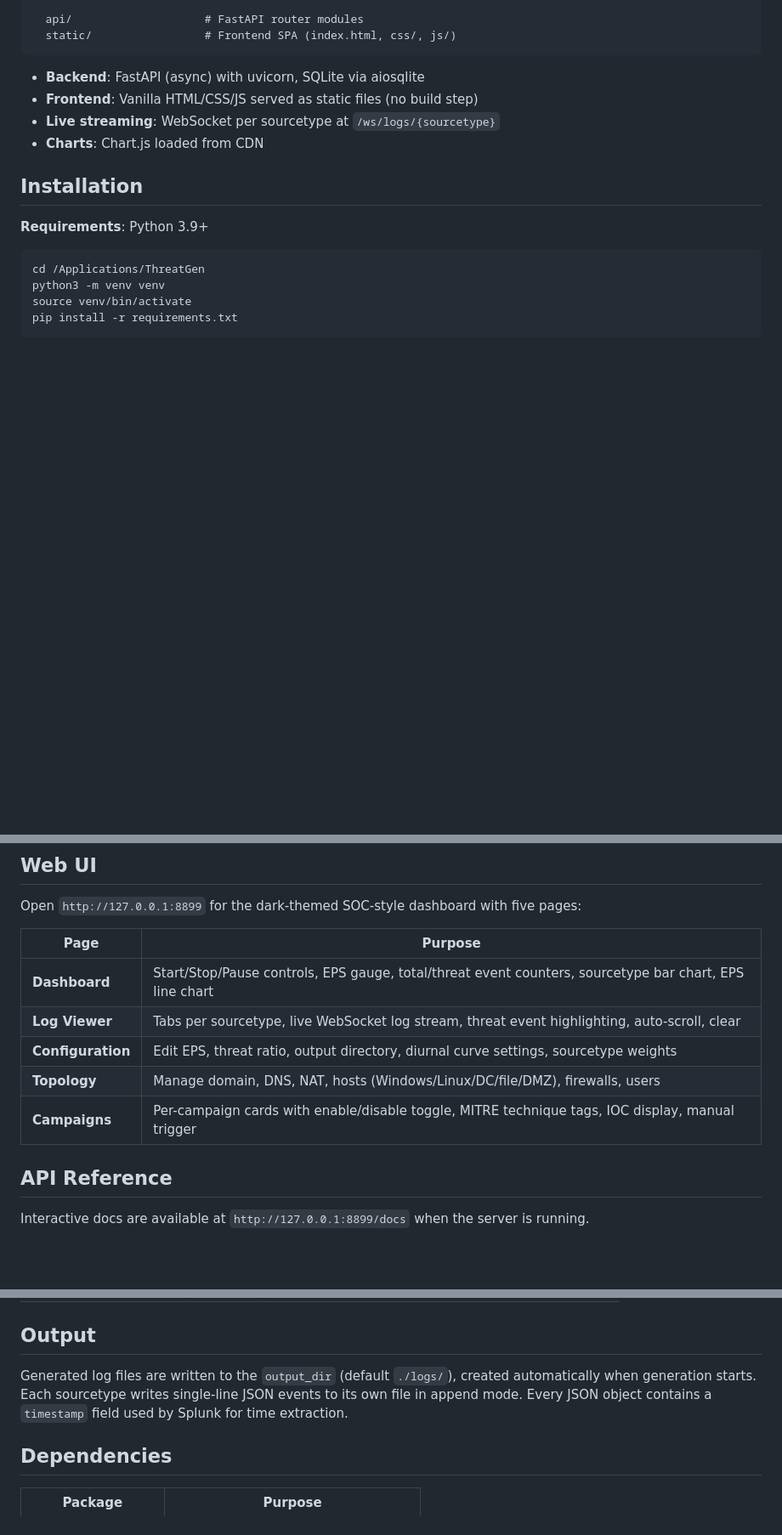
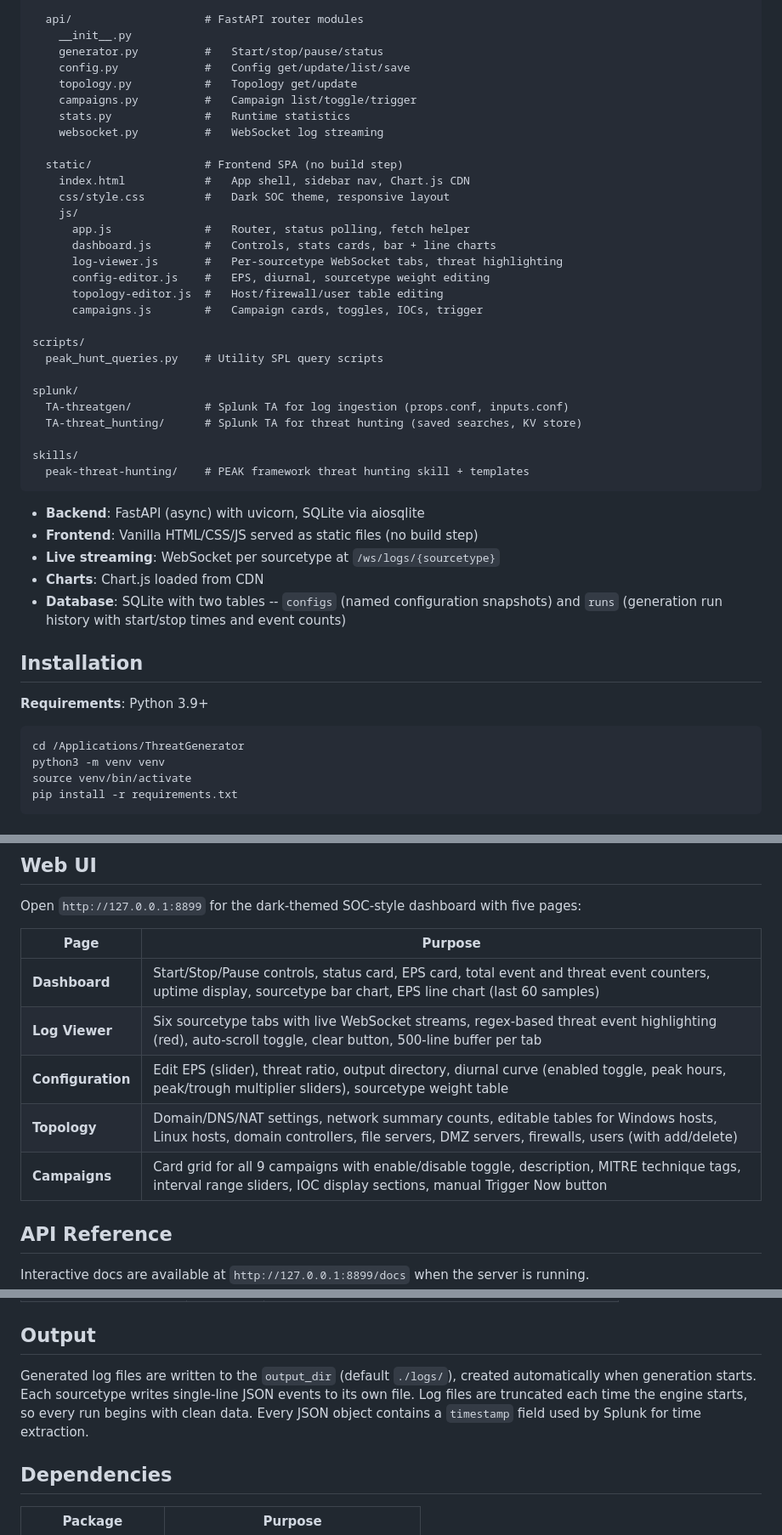
Before and after one commit to mayeack/threat_generator, a Markdown page: README.md, 3 parts joined by grey strips. Shown at 85% size. GitHub-like rendering; blank space fills up the shorter version.

````diff
--- a/README.md
+++ b/README.md
@@ -49,19 +83,47 @@ threatgen/
 
   api/                    # FastAPI router modules
-  static/                 # Frontend SPA (index.html, css/, js/)
+    __init__.py
+    generator.py          #   Start/stop/pause/status
+    config.py             #   Config get/update/list/save
+    topology.py           #   Topology get/update
+    campaigns.py          #   Campaign list/toggle/trigger
+    stats.py              #   Runtime statistics
+    websocket.py          #   WebSocket log streaming
+
+  static/                 # Frontend SPA (no build step)
+    index.html            #   App shell, sidebar nav, Chart.js CDN
+    css/style.css         #   Dark SOC theme, responsive layout
+    js/
+      app.js              #   Router, status polling, fetch helper
+      dashboard.js        #   Controls, stats cards, bar + line charts
+      log-viewer.js       #   Per-sourcetype WebSocket tabs, threat highlighting
+      config-editor.js    #   EPS, diurnal, sourcetype weight editing
+      topology-editor.js  #   Host/firewall/user table editing
+      campaigns.js        #   Campaign cards, toggles, IOCs, trigger
+
+scripts/
+  peak_hunt_queries.py    # Utility SPL query scripts
+
+splunk/
+  TA-threatgen/           # Splunk TA for log ingestion (props.conf, inputs.conf)
+  TA-threat_hunting/      # Splunk TA for threat hunting (saved searches, KV store)
+
+skills/
+  peak-threat-hunting/    # PEAK framework threat hunting skill + templates
 ```
 
 - **Backend**: FastAPI (async) with uvicorn, SQLite via aiosqlite
 - **Frontend**: Vanilla HTML/CSS/JS served as static files (no build step)
 - **Live streaming**: WebSocket per sourcetype at `/ws/logs/{sourcetype}`
 - **Charts**: Chart.js loaded from CDN
+- **Database**: SQLite with two tables -- `configs` (named configuration snapshots) and `runs` (generation run history with start/stop times and event counts)
 
 ## Installation
 
 **Requirements**: Python 3.9+
 
 ```bash
-cd /Applications/ThreatGen
+cd /Applications/ThreatGenerator
 python3 -m venv venv
 source venv/bin/activate
 pip install -r requirements.txt
@@ -83,11 +145,11 @@ Open `http://127.0.0.1:8899` for the dark-themed SOC-style dashboard with five p
 
 | Page | Purpose |
 |---|---|
-| **Dashboard** | Start/Stop/Pause controls, EPS gauge, total/threat event counters, sourcetype bar chart, EPS line chart |
-| **Log Viewer** | Tabs per sourcetype, live WebSocket log stream, threat event highlighting, auto-scroll, clear |
-| **Configuration** | Edit EPS, threat ratio, output directory, diurnal curve settings, sourcetype weights |
-| **Topology** | Manage domain, DNS, NAT, hosts (Windows/Linux/DC/file/DMZ), firewalls, users |
-| **Campaigns** | Per-campaign cards with enable/disable toggle, MITRE technique tags, IOC display, manual trigger |
+| **Dashboard** | Start/Stop/Pause controls, status card, EPS card, total event and threat event counters, uptime display, sourcetype bar chart, EPS line chart (last 60 samples) |
+| **Log Viewer** | Six sourcetype tabs with live WebSocket streams, regex-based threat event highlighting (red), auto-scroll toggle, clear button, 500-line buffer per tab |
+| **Configuration** | Edit EPS (slider), threat ratio, output directory, diurnal curve (enabled toggle, peak hours, peak/trough multiplier sliders), sourcetype weight table |
+| **Topology** | Domain/DNS/NAT settings, network summary counts, editable tables for Windows hosts, Linux hosts, domain controllers, file servers, DMZ servers, firewalls, users (with add/delete) |
+| **Campaigns** | Card grid for all 9 campaigns with enable/disable toggle, description, MITRE technique tags, interval range sliders, IOC display sections, manual Trigger Now button |
 
 ## API Reference
 
@@ -159,7 +223,7 @@ All settings are editable through the web UI Configuration page or via the `/api
 
 ## Output
 
-Generated log files are written to the `output_dir` (default `./logs/`), created automatically when generation starts. Each sourcetype writes single-line JSON events to its own file in append mode. Every JSON object contains a `timestamp` field used by Splunk for time extraction.
+Generated log files are written to the `output_dir` (default `./logs/`), created automatically when generation starts. Each sourcetype writes single-line JSON events to its own file. Log files are truncated each time the engine starts, so every run begins with clean data. Every JSON object contains a `timestamp` field used by Splunk for time extraction.
 
 ## Dependencies
 
````
Also changed, not shown: other parts of README.md (+55 -19 lines), .cursor/rules/docs-maintenance.md (added, +50 -0 lines), QUICKSTART.md (+9 -3 lines).
